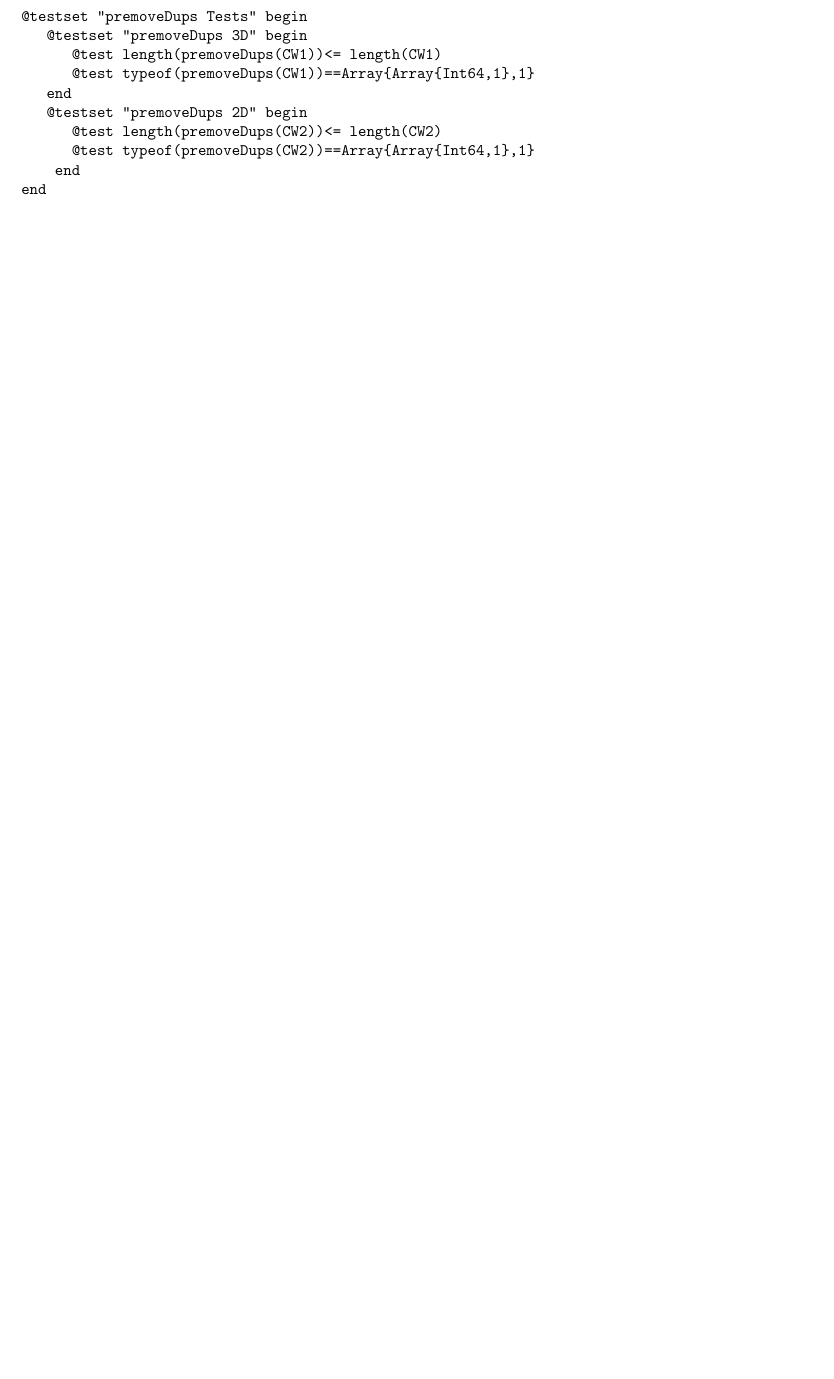
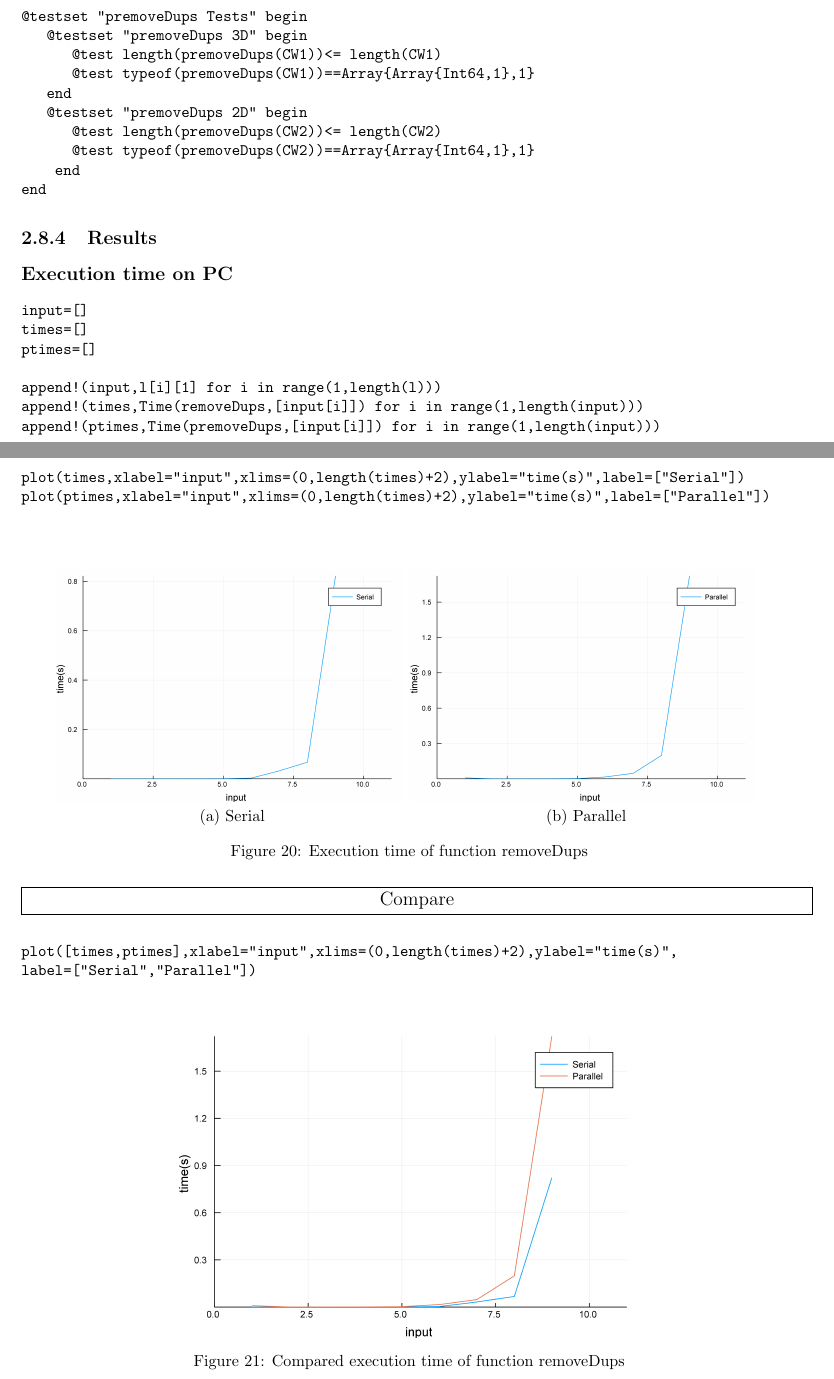
Before and after one commit to AlessiaGiulia/Progetto-IN480, a LaTeX document (doc/tex/larStruct.tex): part of page 48 of 62 before the commit and two parts of pages 48 and 49 of 63 after it, the two joined at a grey line, cut so that both start at the same text, the shorter picture padded with empty space. Compiled offline with pdfLaTeX.

Commit message:
tex aggiornato

```diff
--- a/doc/tex/larStruct.tex
+++ b/doc/tex/larStruct.tex
@@ -1894,7 +1894,49 @@
     end
 end
 \end{Verbatim}
+
+\subsubsection{Results}
+\textbf{Execution time on PC}
+\begin{Verbatim}[fontsize=\footnotesize]
+input=[]
+times=[]
+ptimes=[]
+
+append!(input,l[i][1] for i in range(1,length(l)))
+append!(times,Time(removeDups,[input[i]]) for i in range(1,length(input)))
+append!(ptimes,Time(premoveDups,[input[i]]) for i in range(1,length(input)))
+
+plot(times,xlabel="input",xlims=(0,length(times)+2),ylabel="time(s)",label=["Serial"])
+plot(ptimes,xlabel="input",xlims=(0,length(times)+2),ylabel="time(s)",label=["Parallel"])
+
+\end{Verbatim}
+
+\begin{figure*}[!h]
+	\centering
+	\subfloat[Serial]{%
+		\includegraphics[scale=0.060]{removeDupsSerial.png}
+	}
+	\subfloat[Parallel]{%
+		\includegraphics[scale=0.060]{removeDupsParallel.png}
+	}
+	\caption{Execution time of function removeDups}
+\end{figure*}
+
+\noindent\framebox[42em][c]{Compare}
+\begin{Verbatim}[fontsize=\footnotesize]
+
+plot([times,ptimes],xlabel="input",xlims=(0,length(times)+2),ylabel="time(s)",
+label=["Serial","Parallel"])
+
+\end{Verbatim}
+\begin{figure}[!h]
+	\centering
+	\includegraphics[scale=0.08]{removeDupsC.png}
+	\caption{Compared execution time of function removeDups}
+\end{figure}
+%_____________________________________________________________________________________
 \newpage
+
 \subsection{struct2lar}
 \subsubsection{Conversion}
 \noindent \framebox[42em][c]{fixedPrec}
```
Also changed, not shown: doc/tex/removeDupsC.png (added), doc/tex/removeDupsParallel.png (added), doc/tex/removeDupsSerial.png (added), doc/tex/larStruct.tex (2 more changed lines), 1 other file.
